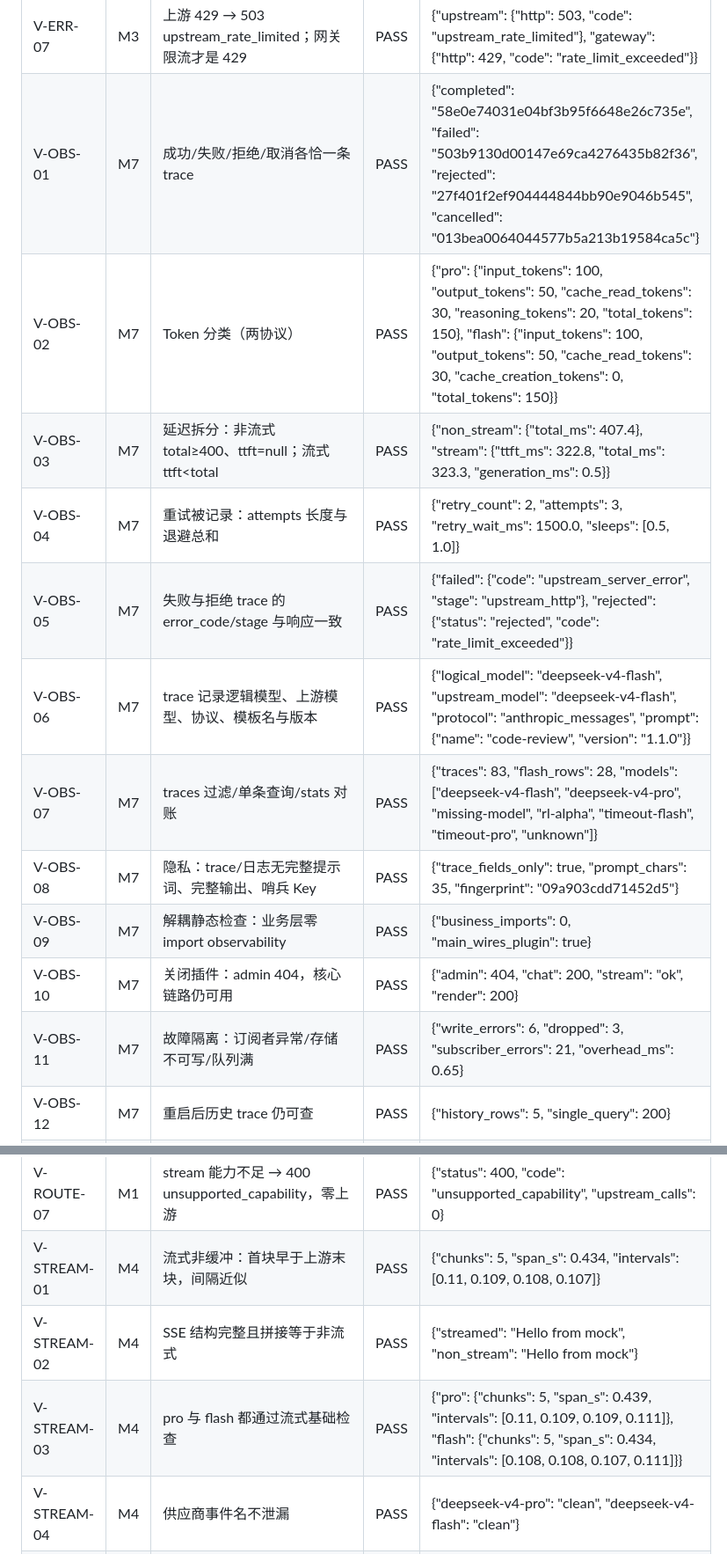
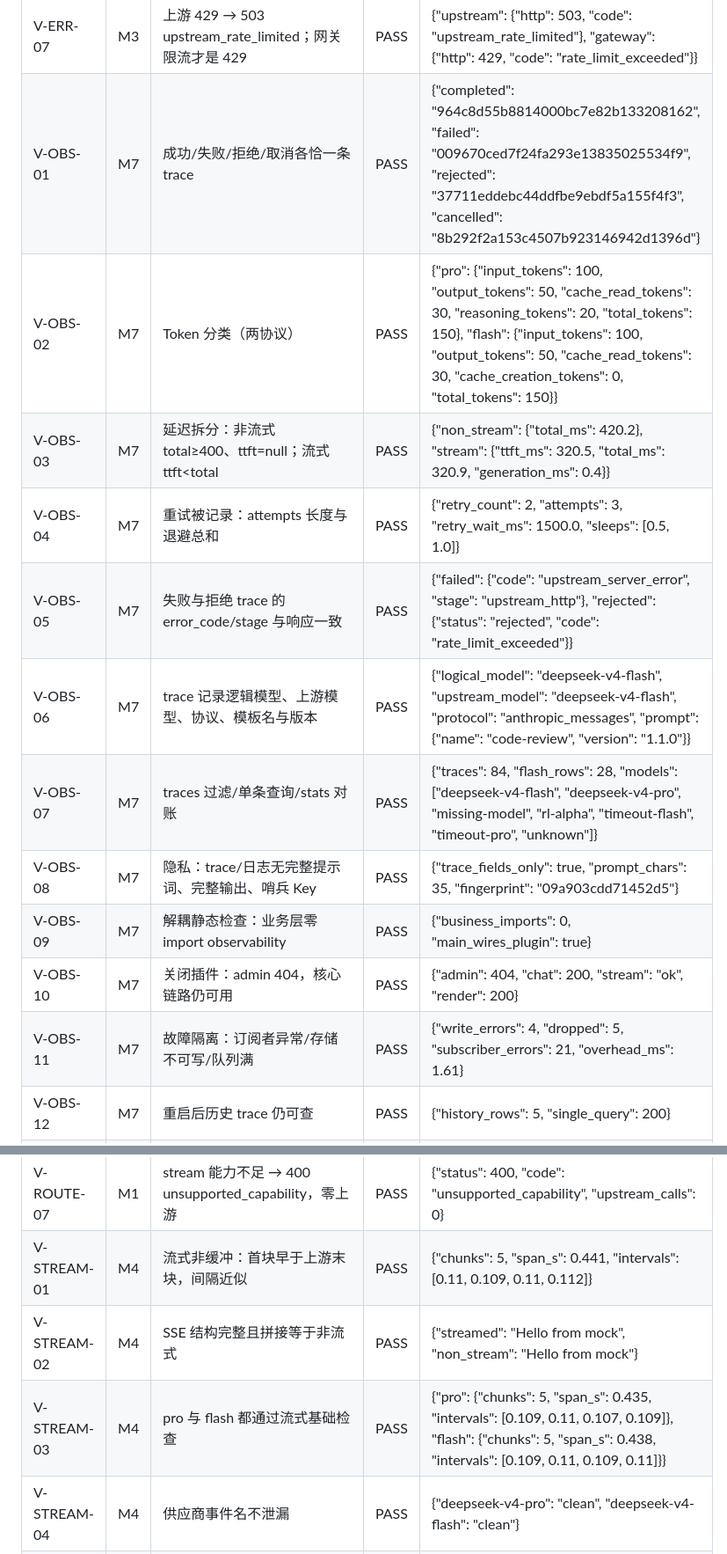
Before and after one commit to evenader/llm-gateway, a Markdown page: verification_report.md, 2 parts joined by grey strips. Shown at 88% size. Rendered like a GitHub page.

```diff
--- a/verification_report.md
+++ b/verification_report.md
@@ -24,16 +24,16 @@
 | V-ERR-06 | M2 | 200 非 JSON/缺字段/空文本分别映射 | PASS | {"deepseek-v4-pro:non_json": "upstream_protocol_error", "deepseek-v4-pro:missing_output": "upstream_protocol_error", "deepseek-v4-pro:empty_text": "upstream_empty_response", "deepseek-v4-flash:non_json": "upstream_protocol_error", "deepseek-v4-flash:missing_output": "upstream_protocol_error", "deepseek-v4-flash:empty_text": "upstream_empty_response"} |
 | V-ERR-07 | M3 | 上游 429 → 503 upstream_rate_limited；网关限流才是 429 | PASS | {"upstream": {"http": 503, "code": "upstream_rate_limited"}, "gateway": {"http": 429, "code": "rate_limit_exceeded"}} |
-| V-OBS-01 | M7 | 成功/失败/拒绝/取消各恰一条 trace | PASS | {"completed": "58e0e74031e04bf3b95f6648e26c735e", "failed": "503b9130d00147e69ca4276435b82f36", "rejected": "27f401f2ef904444844bb90e9046b545", "cancelled": "013bea0064044577b5a213b19584ca5c"} |
+| V-OBS-01 | M7 | 成功/失败/拒绝/取消各恰一条 trace | PASS | {"completed": "964c8d55b8814000bc7e82b133208162", "failed": "009670ced7f24fa293e13835025534f9", "rejected": "37711eddebc44ddfbe9ebdf5a155f4f3", "cancelled": "8b292f2a153c4507b923146942d1396d"} |
 | V-OBS-02 | M7 | Token 分类（两协议） | PASS | {"pro": {"input_tokens": 100, "output_tokens": 50, "cache_read_tokens": 30, "reasoning_tokens": 20, "total_tokens": 150}, "flash": {"input_tokens": 100, "output_tokens": 50, "cache_read_tokens": 30, "cache_creation_tokens": 0, "total_tokens": 150}} |
-| V-OBS-03 | M7 | 延迟拆分：非流式 total≥400、ttft=null；流式 ttft<total | PASS | {"non_stream": {"total_ms": 407.4}, "stream": {"ttft_ms": 322.8, "total_ms": 323.3, "generation_ms": 0.5}} |
+| V-OBS-03 | M7 | 延迟拆分：非流式 total≥400、ttft=null；流式 ttft<total | PASS | {"non_stream": {"total_ms": 420.2}, "stream": {"ttft_ms": 320.5, "total_ms": 320.9, "generation_ms": 0.4}} |
 | V-OBS-04 | M7 | 重试被记录：attempts 长度与退避总和 | PASS | {"retry_count": 2, "attempts": 3, "retry_wait_ms": 1500.0, "sleeps": [0.5, 1.0]} |
 | V-OBS-05 | M7 | 失败与拒绝 trace 的 error_code/stage 与响应一致 | PASS | {"failed": {"code": "upstream_server_error", "stage": "upstream_http"}, "rejected": {"status": "rejected", "code": "rate_limit_exceeded"}} |
 | V-OBS-06 | M7 | trace 记录逻辑模型、上游模型、协议、模板名与版本 | PASS | {"logical_model": "deepseek-v4-flash", "upstream_model": "deepseek-v4-flash", "protocol": "anthropic_messages", "prompt": {"name": "code-review", "version": "1.1.0"}} |
-| V-OBS-07 | M7 | traces 过滤/单条查询/stats 对账 | PASS | {"traces": 83, "flash_rows": 28, "models": ["deepseek-v4-flash", "deepseek-v4-pro", "missing-model", "rl-alpha", "timeout-flash", "timeout-pro", "unknown"]} |
+| V-OBS-07 | M7 | traces 过滤/单条查询/stats 对账 | PASS | {"traces": 84, "flash_rows": 28, "models": ["deepseek-v4-flash", "deepseek-v4-pro", "missing-model", "rl-alpha", "timeout-flash", "timeout-pro", "unknown"]} |
 | V-OBS-08 | M7 | 隐私：trace/日志无完整提示词、完整输出、哨兵 Key | PASS | {"trace_fields_only": true, "prompt_chars": 35, "fingerprint": "09a903cdd71452d5"} |
 | V-OBS-09 | M7 | 解耦静态检查：业务层零 import observability | PASS | {"business_imports": 0, "main_wires_plugin": true} |
 | V-OBS-10 | M7 | 关闭插件：admin 404，核心链路仍可用 | PASS | {"admin": 404, "chat": 200, "stream": "ok", "render": 200} |
-| V-OBS-11 | M7 | 故障隔离：订阅者异常/存储不可写/队列满 | PASS | {"write_errors": 6, "dropped": 3, "subscriber_errors": 21, "overhead_ms": 0.65} |
+| V-OBS-11 | M7 | 故障隔离：订阅者异常/存储不可写/队列满 | PASS | {"write_errors": 4, "dropped": 5, "subscriber_errors": 21, "overhead_ms": 1.61} |
 | V-OBS-12 | M7 | 重启后历史 trace 仍可查 | PASS | {"history_rows": 5, "single_query": 200} |
 | V-RETRY-01 | M3 | 持续 503 → 4 次调用、3 次退避、最终 503 | PASS | {"calls": 4, "sleeps": [0.5, 1.0, 2.0], "code": "upstream_overloaded"} |
 | V-RETRY-02 | M3 | 指数退避序列与 full jitter 范围 | PASS | {"no_jitter": [0.5, 1.0, 2.0], "full_jitter": [0.16191638241658118, 0.15084917392450192, 1.3018689460797075]} |
@@ -61,9 +61,9 @@
 | V-ROUTE-05 | M2 | 两模型非流式响应字段集合完全一致 | PASS | {"shape": {"top": ["choices", "created", "gateway", "id", "model", "object", "usage"], "choice": ["finish_reason", "index", "message"], "message": ["content", "role"], "usage": ["completion_tokens", "completion_tokens_details", "prompt_tokens", "prompt_tokens_details", "total_tokens"], "usage_prompt_details": ["cached_tokens"], "usage_completion_details": ["reasoning_tokens"], "gateway": ["latency |
 | V-ROUTE-06 | M1 | 未知字段 422；客户端头不转发 | PASS | {"unknown_field": 422, "forwarded_client_headers": 0, "upstream_auth": "gateway_key"} |
 | V-ROUTE-07 | M1 | stream 能力不足 → 400 unsupported_capability，零上游 | PASS | {"status": 400, "code": "unsupported_capability", "upstream_calls": 0} |
-| V-STREAM-01 | M4 | 流式非缓冲：首块早于上游末块，间隔近似 | PASS | {"chunks": 5, "span_s": 0.434, "intervals": [0.11, 0.109, 0.108, 0.107]} |
+| V-STREAM-01 | M4 | 流式非缓冲：首块早于上游末块，间隔近似 | PASS | {"chunks": 5, "span_s": 0.441, "intervals": [0.11, 0.109, 0.11, 0.112]} |
 | V-STREAM-02 | M4 | SSE 结构完整且拼接等于非流式 | PASS | {"streamed": "Hello from mock", "non_stream": "Hello from mock"} |
-| V-STREAM-03 | M4 | pro 与 flash 都通过流式基础检查 | PASS | {"pro": {"chunks": 5, "span_s": 0.439, "intervals": [0.11, 0.109, 0.109, 0.111]}, "flash": {"chunks": 5, "span_s": 0.434, "intervals": [0.108, 0.108, 0.107, 0.111]}} |
+| V-STREAM-03 | M4 | pro 与 flash 都通过流式基础检查 | PASS | {"pro": {"chunks": 5, "span_s": 0.435, "intervals": [0.109, 0.11, 0.107, 0.109]}, "flash": {"chunks": 5, "span_s": 0.438, "intervals": [0.109, 0.11, 0.109, 0.11]}} |
 | V-STREAM-04 | M4 | 供应商事件名不泄漏 | PASS | {"deepseek-v4-pro": "clean", "deepseek-v4-flash": "clean"} |
 | V-STREAM-05 | M4 | SSE 解析鲁棒（单测式） | PASS | {"chunk_sizes": [1, 2, 3, 80], "events": 3} |
 | V-STREAM-06 | M4 | 提交前失败可重试：503,503,200 → retry_count=2 | PASS | {"retry_count": 2, "calls": 3, "sleeps": [0.5, 1.0]} |
```
Also changed, not shown: other parts of verification_report.md (+7 -7 lines), README.md (+28 -19 lines), docs/images/test_ok.png (added), 1 other file.
